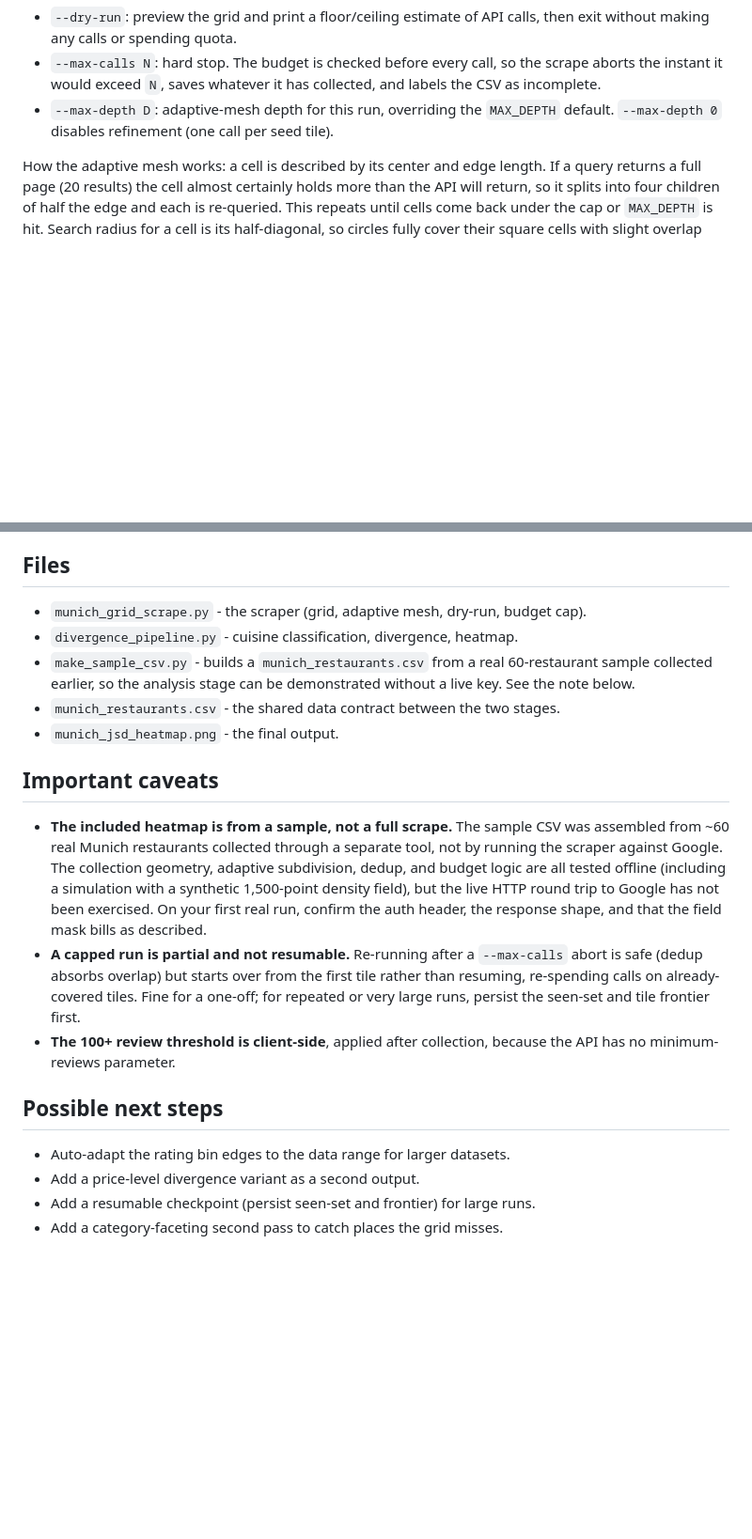
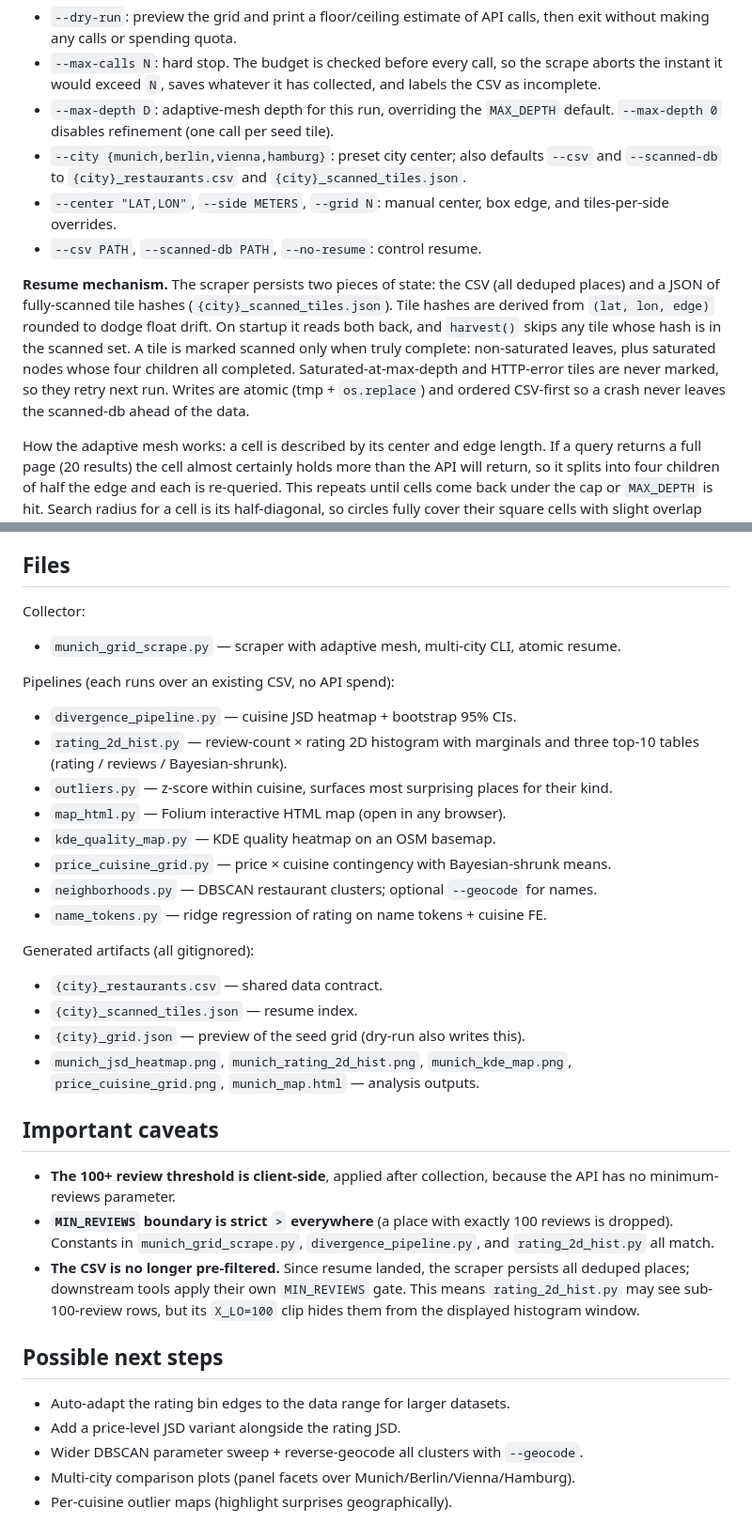
Before and after one commit to Migelo/googlemaps-scraper, a Markdown page: README.md, 2 parts joined by grey strips. Shown at 94% size. GitHub-like rendering; blank space fills up the shorter version.

Commit message:
README: refresh to cover all pipelines + resume + multi-city CLI
- Title and intro now describe the full toolkit, not just JSD.
- New Files section enumerates all eight analysis scripts and their
  outputs, plus the gitignored generated artifacts.
- Scraper CLI section documents --city/--center/--side/--grid and the
  atomic-resume contract (CSV first, then scanned-db).
- Drops stale claims: the bundled CSV is from a real scrape (~1k places),
  not the 60-place sample; runs are now resumable; make_sample_csv.py
  was removed.
- Reqs: use 'uv sync' (was: piecewise pip install).

Co-Authored-By: Claude Opus 4.7 <noreply@anthropic.com>

```diff
--- a/README.md
+++ b/README.md
@@ -167,6 +178,22 @@ Command-line flags:
   and labels the CSV as incomplete.
 - `--max-depth D`: adaptive-mesh depth for this run, overriding the `MAX_DEPTH`
   default. `--max-depth 0` disables refinement (one call per seed tile).
+- `--city {munich,berlin,vienna,hamburg}`: preset city center; also defaults
+  `--csv` and `--scanned-db` to `{city}_restaurants.csv` and
+  `{city}_scanned_tiles.json`.
+- `--center "LAT,LON"`, `--side METERS`, `--grid N`: manual center, box edge,
+  and tiles-per-side overrides.
+- `--csv PATH`, `--scanned-db PATH`, `--no-resume`: control resume.
+
+**Resume mechanism.** The scraper persists two pieces of state: the CSV (all
+deduped places) and a JSON of fully-scanned tile hashes (`{city}_scanned_tiles.json`).
+Tile hashes are derived from `(lat, lon, edge)` rounded to dodge float drift.
+On startup it reads both back, and `harvest()` skips any tile whose hash is in
+the scanned set. A tile is marked scanned only when truly complete: non-saturated
+leaves, plus saturated nodes whose four children all completed. Saturated-at-max-depth
+and HTTP-error tiles are never marked, so they retry next run. Writes are atomic
+(tmp + `os.replace`) and ordered CSV-first so a crash never leaves the scanned-db
+ahead of the data.
 
 How the adaptive mesh works: a cell is described by its center and edge length.
 If a query returns a full page (20 results) the cell almost certainly holds more
@@ -222,33 +249,43 @@ guardrails on top of that.
 
 ## Files
 
-- `munich_grid_scrape.py` - the scraper (grid, adaptive mesh, dry-run, budget cap).
-- `divergence_pipeline.py` - cuisine classification, divergence, heatmap.
-- `make_sample_csv.py` - builds a `munich_restaurants.csv` from a real 60-restaurant
-  sample collected earlier, so the analysis stage can be demonstrated without a
-  live key. See the note below.
-- `munich_restaurants.csv` - the shared data contract between the two stages.
-- `munich_jsd_heatmap.png` - the final output.
+Collector:
+- `munich_grid_scrape.py` — scraper with adaptive mesh, multi-city CLI, atomic resume.
+
+Pipelines (each runs over an existing CSV, no API spend):
+- `divergence_pipeline.py` — cuisine JSD heatmap + bootstrap 95% CIs.
+- `rating_2d_hist.py` — review-count × rating 2D histogram with marginals
+  and three top-10 tables (rating / reviews / Bayesian-shrunk).
+- `outliers.py` — z-score within cuisine, surfaces most surprising places for their kind.
+- `map_html.py` — Folium interactive HTML map (open in any browser).
+- `kde_quality_map.py` — KDE quality heatmap on an OSM basemap.
+- `price_cuisine_grid.py` — price × cuisine contingency with Bayesian-shrunk means.
+- `neighborhoods.py` — DBSCAN restaurant clusters; optional `--geocode` for names.
+- `name_tokens.py` — ridge regression of rating on name tokens + cuisine FE.
+
+Generated artifacts (all gitignored):
+- `{city}_restaurants.csv` — shared data contract.
+- `{city}_scanned_tiles.json` — resume index.
+- `{city}_grid.json` — preview of the seed grid (dry-run also writes this).
+- `munich_jsd_heatmap.png`, `munich_rating_2d_hist.png`, `munich_kde_map.png`,
+  `price_cuisine_grid.png`, `munich_map.html` — analysis outputs.
 
 ## Important caveats
 
-- **The included heatmap is from a sample, not a full scrape.** The sample CSV was
-  assembled from ~60 real Munich restaurants collected through a separate tool, not
-  by running the scraper against Google. The collection geometry, adaptive
-  subdivision, dedup, and budget logic are all tested offline (including a
-  simulation with a synthetic 1,500-point density field), but the live HTTP round
-  trip to Google has not been exercised. On your first real run, confirm the auth
-  header, the response shape, and that the field mask bills as described.
-- **A capped run is partial and not resumable.** Re-running after a `--max-calls`
-  abort is safe (dedup absorbs overlap) but starts over from the first tile rather
-  than resuming, re-spending calls on already-covered tiles. Fine for a one-off;
-  for repeated or very large runs, persist the seen-set and tile frontier first.
-- **The 100+ review threshold is client-side**, applied after collection, because
-  the API has no minimum-reviews parameter.
+- **The 100+ review threshold is client-side**, applied after collection,
+  because the API has no minimum-reviews parameter.
+- **`MIN_REVIEWS` boundary is strict `>` everywhere** (a place with exactly
+  100 reviews is dropped). Constants in `munich_grid_scrape.py`,
+  `divergence_pipeline.py`, and `rating_2d_hist.py` all match.
+- **The CSV is no longer pre-filtered.** Since resume landed, the scraper
+  persists all deduped places; downstream tools apply their own `MIN_REVIEWS`
+  gate. This means `rating_2d_hist.py` may see sub-100-review rows, but its
+  `X_LO=100` clip hides them from the displayed histogram window.
 
 ## Possible next steps
 
 - Auto-adapt the rating bin edges to the data range for larger datasets.
-- Add a price-level divergence variant as a second output.
-- Add a resumable checkpoint (persist seen-set and frontier) for large runs.
-- Add a category-faceting second pass to catch places the grid misses.
+- Add a price-level JSD variant alongside the rating JSD.
+- Wider DBSCAN parameter sweep + reverse-geocode all clusters with `--geocode`.
+- Multi-city comparison plots (panel facets over Munich/Berlin/Vienna/Hamburg).
+- Per-cuisine outlier maps (highlight surprises geographically).
```
Also changed, not shown: other parts of README.md (+20 -9 lines).
